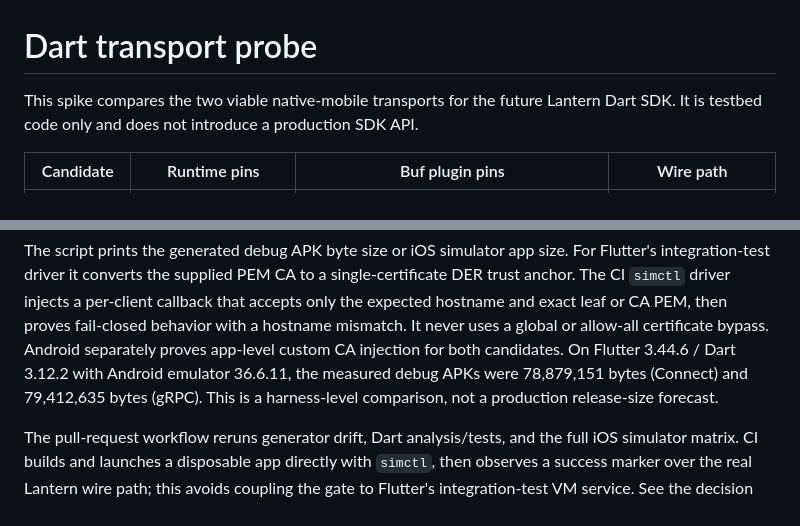
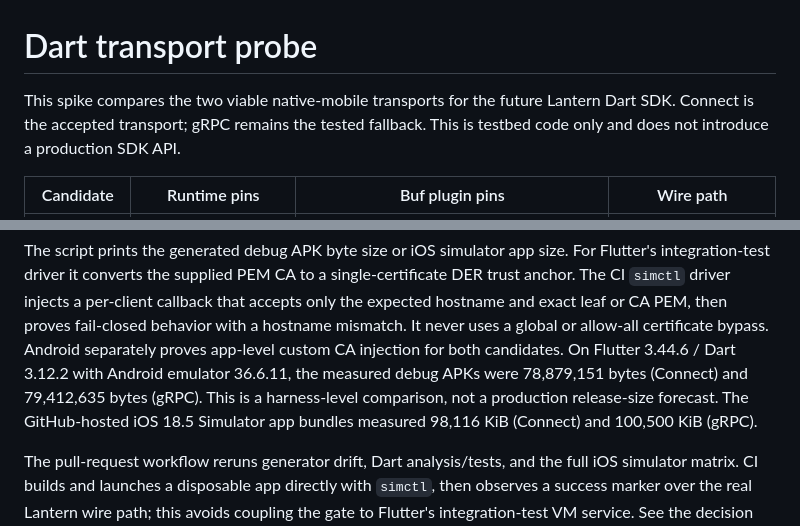
Before and after one commit to anaregdesign/lantern, a Markdown page: testbed/dart-transport-probe/README.md, 2 parts joined by grey strips. GitHub-like rendering.

Commit message:
docs(dart): accept Connect mobile transport

```diff
--- a/testbed/dart-transport-probe/README.md
+++ b/testbed/dart-transport-probe/README.md
@@ -1,8 +1,9 @@
 # Dart transport probe
 
 This spike compares the two viable native-mobile transports for the future
-Lantern Dart SDK. It is testbed code only and does not introduce a production
-SDK API.
+Lantern Dart SDK. Connect is the accepted transport; gRPC remains the tested
+fallback. This is testbed code only and does not introduce a production SDK
+API.
 
 | Candidate     | Runtime pins                         | Buf plugin pins                                          | Wire path                               |
 | ------------- | ------------------------------------ | -------------------------------------------------------- | --------------------------------------- |
@@ -82,6 +83,8 @@ app-level custom CA injection for both candidates.
 On Flutter 3.44.6 / Dart 3.12.2 with Android emulator 36.6.11, the measured
 debug APKs were 78,879,151 bytes (Connect) and 79,412,635 bytes (gRPC). This is
 a harness-level comparison, not a production release-size forecast.
+The GitHub-hosted iOS 18.5 Simulator app bundles measured 98,116 KiB (Connect)
+and 100,500 KiB (gRPC).
 
 The pull-request workflow reruns generator drift, Dart analysis/tests, and the
 full iOS simulator matrix. CI builds and launches a disposable app directly
```
Also changed, not shown: docs/decisions/0001-dart-mobile-transport.md (+26 -15 lines).
